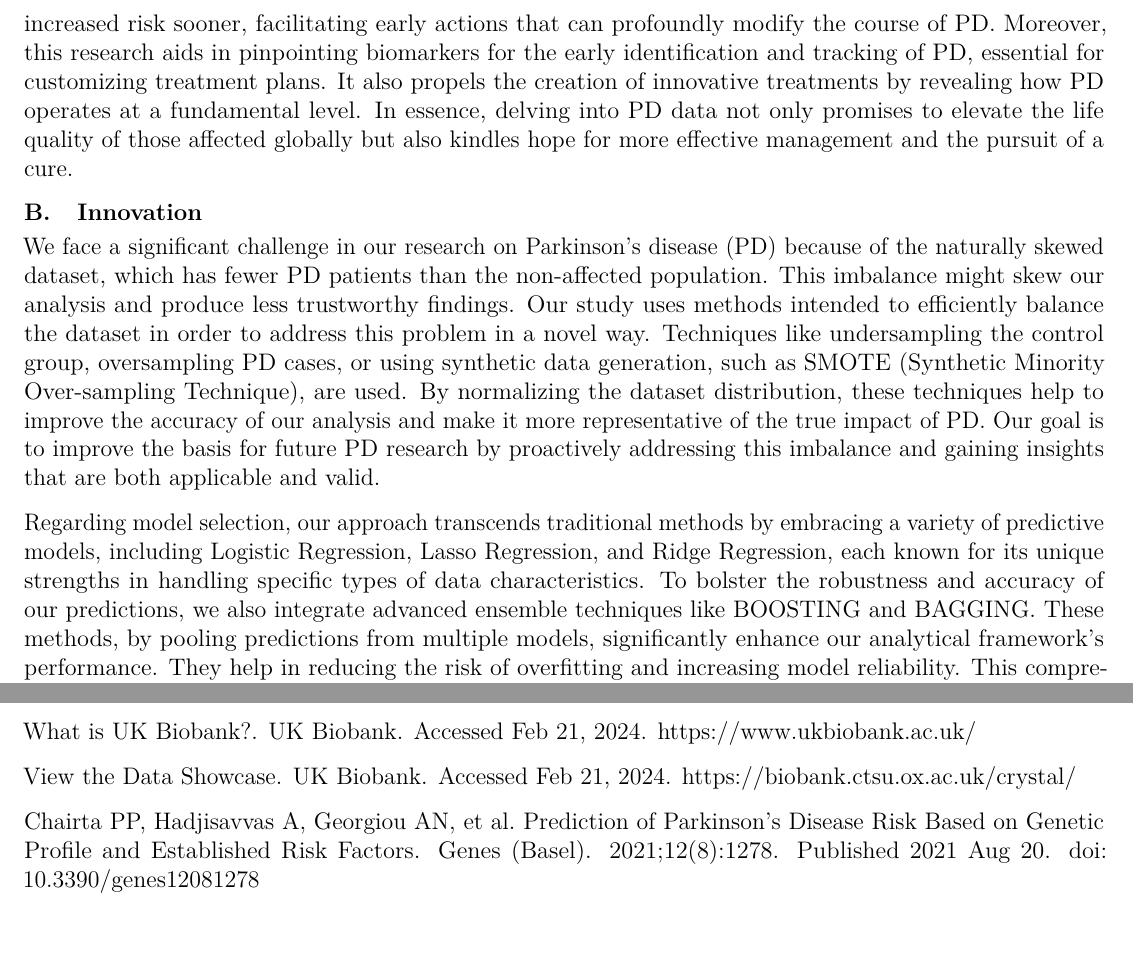
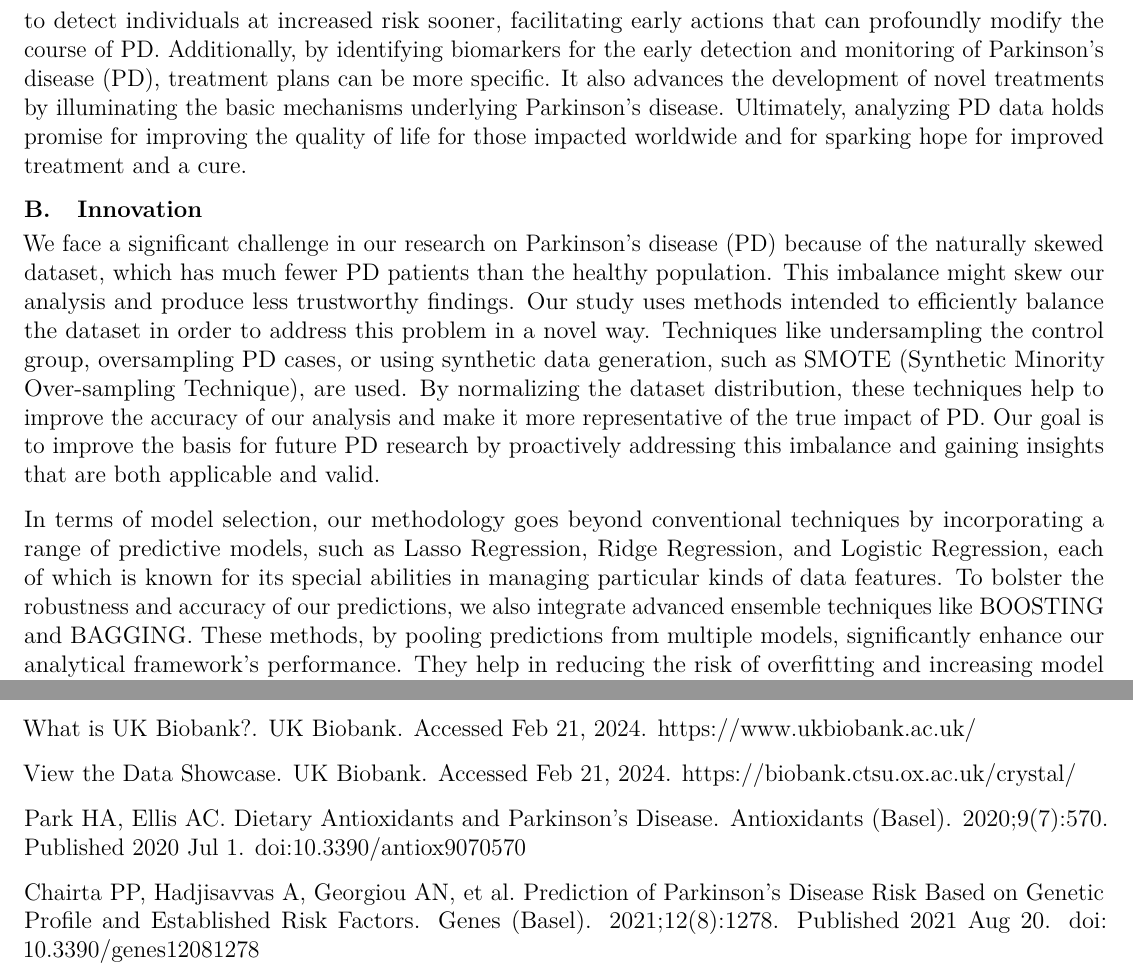
Before and after one commit to JingnanBai/BIS687-Capstone-group-8, a LaTeX document (proposal/proposal.tex): two parts of pages 2 and 5 of 5, joined at a grey line, cut so that both start at the same text. Compiled offline with pdfLaTeX.

Commit message:
update proposal

```diff
--- a/proposal/proposal.tex
+++ b/proposal/proposal.tex
@@ -177,21 +177,20 @@ information, researchers can identify not-so-obvious patterns, including
 genetic, environmental, and lifestyle factors that influence the
 disease's development. This insight is instrumental in creating models
 to detect individuals at increased risk sooner, facilitating early
-actions that can profoundly modify the course of PD. Moreover, this
-research aids in pinpointing biomarkers for the early identification and
-tracking of PD, essential for customizing treatment plans. It also
-propels the creation of innovative treatments by revealing how PD
-operates at a fundamental level. In essence, delving into PD data not
-only promises to elevate the life quality of those affected globally but
-also kindles hope for more effective management and the pursuit of a
-cure.
+actions that can profoundly modify the course of PD. Additionally, by
+identifying biomarkers for the early detection and monitoring of
+Parkinson's disease (PD), treatment plans can be more specific. It also
+advances the development of novel treatments by illuminating the basic
+mechanisms underlying Parkinson's disease. Ultimately, analyzing PD data
+holds promise for improving the quality of life for those impacted
+worldwide and for sparking hope for improved treatment and a cure.
 
 \hypertarget{innovation}{%
 \subsection{Innovation}\label{innovation}}
 
 We face a significant challenge in our research on Parkinson's disease
-(PD) because of the naturally skewed dataset, which has fewer PD
-patients than the non-affected population. This imbalance might skew our
+(PD) because of the naturally skewed dataset, which has much fewer PD
+patients than the healthy population. This imbalance might skew our
 analysis and produce less trustworthy findings. Our study uses methods
 intended to efficiently balance the dataset in order to address this
 problem in a novel way. Techniques like undersampling the control group,
@@ -203,12 +202,12 @@ PD. Our goal is to improve the basis for future PD research by
 proactively addressing this imbalance and gaining insights that are both
 applicable and valid.
 
-Regarding model selection, our approach transcends traditional methods
-by embracing a variety of predictive models, including Logistic
-Regression, Lasso Regression, and Ridge Regression, each known for its
-unique strengths in handling specific types of data characteristics. To
-bolster the robustness and accuracy of our predictions, we also
-integrate advanced ensemble techniques like BOOSTING and BAGGING. These
-methods, by pooling predictions from multiple models, significantly
-enhance our analytical framework's performance. They help in reducing
-the risk of overfitting and increasing model reliability. This
+In terms of model selection, our methodology goes beyond conventional
+techniques by incorporating a range of predictive models, such as Lasso
+Regression, Ridge Regression, and Logistic Regression, each of which is
+known for its special abilities in managing particular kinds of data
+features. To bolster the robustness and accuracy of our predictions, we
+also integrate advanced ensemble techniques like BOOSTING and BAGGING.
+These methods, by pooling predictions from multiple models,
+significantly enhance our analytical framework's performance. They help
+in reducing the risk of overfitting and increasing model reliability.
@@ -459,6 +458,10 @@ What is UK Biobank?. UK Biobank. Accessed Feb 21, 2024.
 View the Data Showcase. UK Biobank. Accessed Feb 21, 2024.
 \url{https://biobank.ctsu.ox.ac.uk/crystal/}
 
+Park HA, Ellis AC. Dietary Antioxidants and Parkinson's Disease.
+Antioxidants (Basel). 2020;9(7):570. Published 2020 Jul 1.
+\url{doi:10.3390/antiox9070570}
+
 Chairta PP, Hadjisavvas A, Georgiou AN, et al.~Prediction of Parkinson's
 Disease Risk Based on Genetic Profile and Established Risk Factors.
 Genes (Basel). 2021;12(8):1278. Published 2021 Aug 20.
```
Also changed, not shown: proposal/proposal.pdf, proposal/proposal.tex (14 more changed lines), 1 other file.
